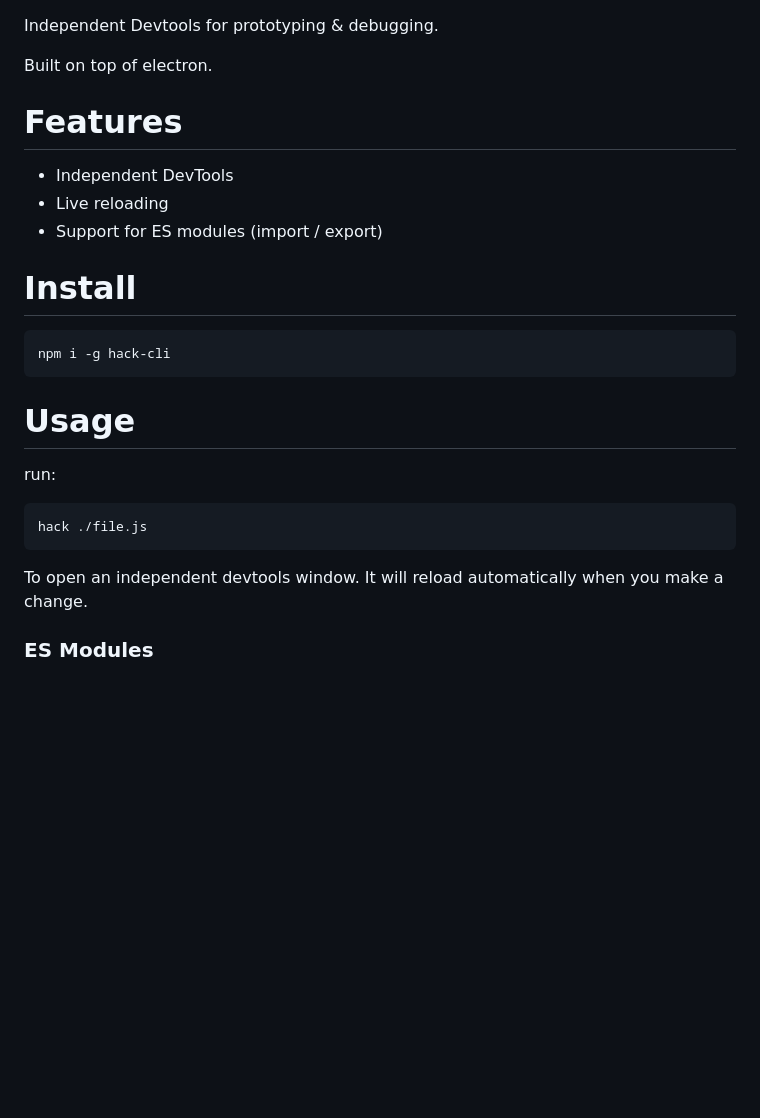
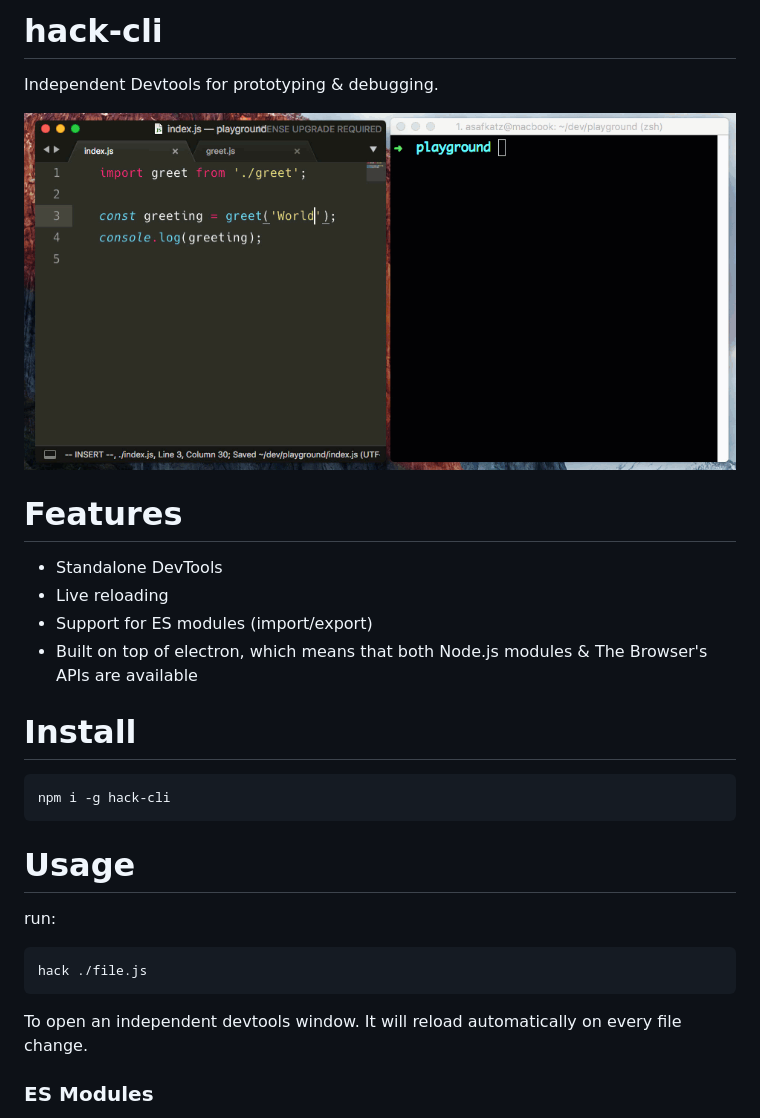
Before and after one commit to asfktz/devtools-playground, a Markdown page: README.md, the part around the change. Rendered like a GitHub page; pictures changed too: demo.gif (added); blank space fills up the shorter version.

````diff
--- a/README.md
+++ b/README.md
@@ -1,12 +1,13 @@
+# hack-cli
 Independent Devtools for prototyping & debugging.
 
-Built on top of electron.
+<img src="./demo.gif" />
 
 # Features
-- Independent DevTools
+- Standalone DevTools
 - Live reloading
-- Support for ES modules (import / export)
-
+- Support for ES modules (import/export)
+- Built on top of electron, which means that both Node.js modules & The Browser's APIs are available
 
 # Install
 ```
@@ -20,7 +21,7 @@ run:
 hack ./file.js
 ```
 To open an independent devtools window.
-It will reload automatically when you make a change.
+It will reload automatically on every file change.
 
 ### ES Modules
 By default, you can use commonJS style modules
````
